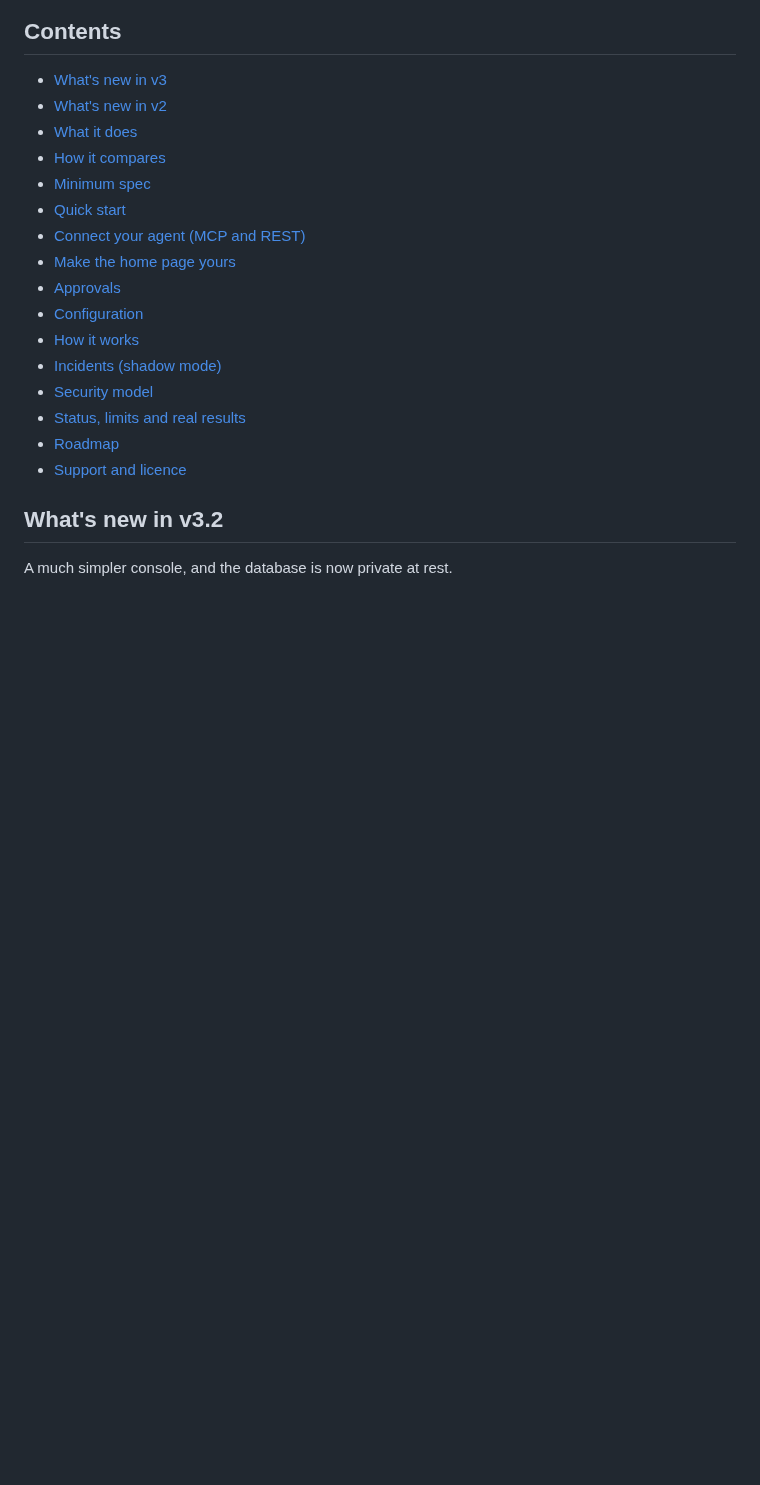
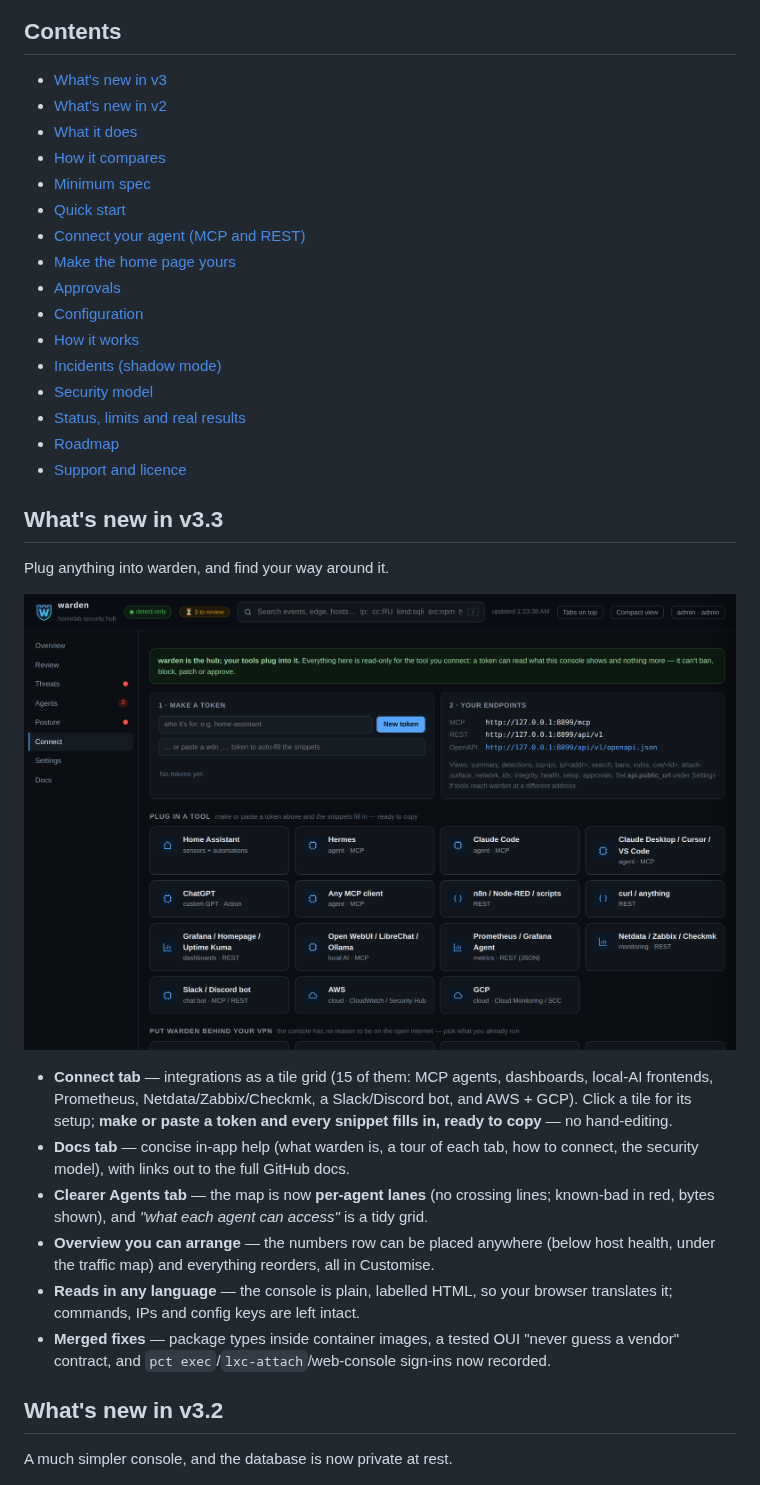
Before and after one commit to casareanderson/warden, a Markdown page: README.md, the part around the change. Drawn GitHub-style; pictures changed too: docs/v33-connect.png (added); blank space fills up the shorter version.

Commit message:
warden 3.3.0: Connect + Docs tabs, per-agent lane map, arrangeable Overview, browser-translate

```diff
--- a/README.md
+++ b/README.md
@@ -26,6 +26,19 @@ A lightweight, self-hosted security console for a homelab or small estate. warde
 - [Status, limits and real results](#status-limits-and-real-results)
 - [Roadmap](#roadmap)
 - [Support and licence](#support-and-licence)
+
+## What's new in v3.3
+
+Plug anything into warden, and find your way around it.
+
+![warden v3.3 Connect tab](docs/v33-connect.png)
+
+- **Connect tab** — integrations as a tile grid (15 of them: MCP agents, dashboards, local-AI frontends, Prometheus, Netdata/Zabbix/Checkmk, a Slack/Discord bot, and AWS + GCP). Click a tile for its setup; **make or paste a token and every snippet fills in, ready to copy** — no hand-editing.
+- **Docs tab** — concise in-app help (what warden is, a tour of each tab, how to connect, the security model), with links out to the full GitHub docs.
+- **Clearer Agents tab** — the map is now **per-agent lanes** (no crossing lines; known-bad in red, bytes shown), and *"what each agent can access"* is a tidy grid.
+- **Overview you can arrange** — the numbers row can be placed anywhere (below host health, under the traffic map) and everything reorders, all in Customise.
+- **Reads in any language** — the console is plain, labelled HTML, so your browser translates it; commands, IPs and config keys are left intact.
+- **Merged fixes** — package types inside container images, a tested OUI "never guess a vendor" contract, and `pct exec`/`lxc-attach`/web-console sign-ins now recorded.
 
 ## What's new in v3.2
 
```
Also changed, not shown: 1 other file.
